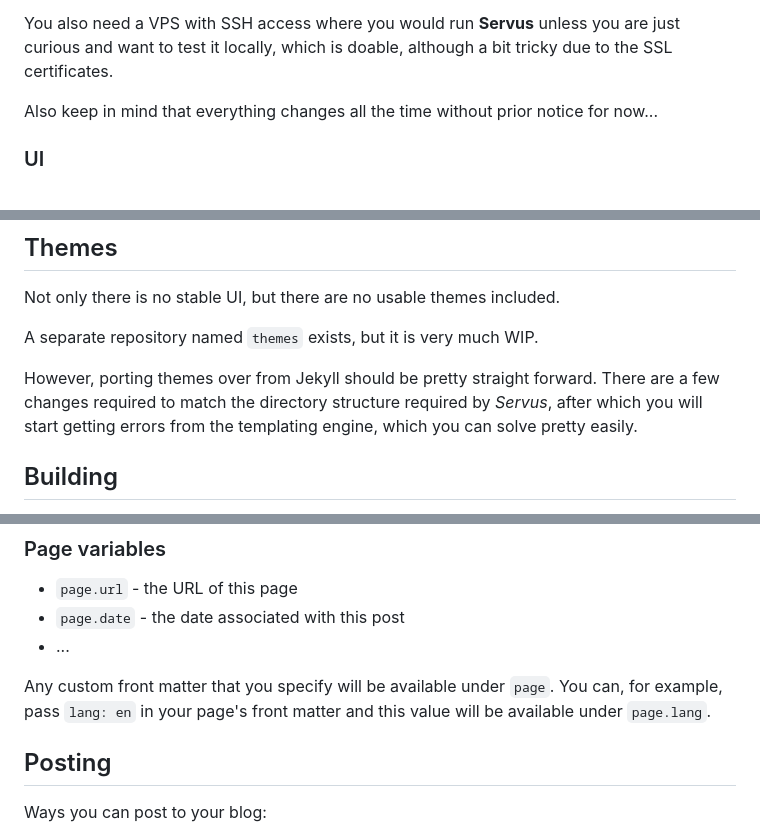
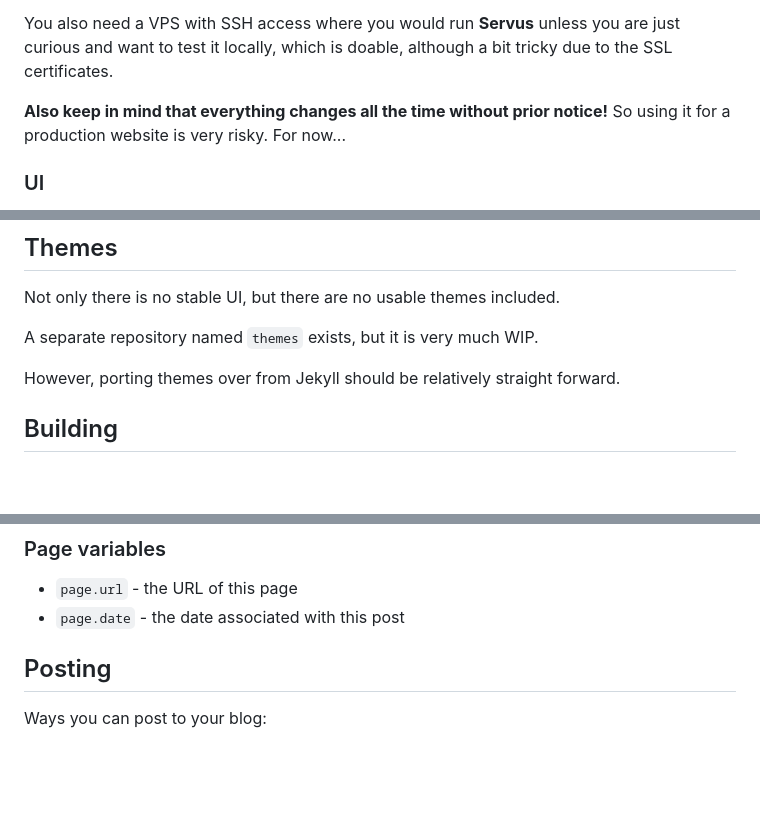
Before and after one commit to servuscms/servus, a Markdown page: README.md, 3 parts joined by grey strips. GitHub-like rendering; blank space fills up the shorter version.

```diff
--- a/README.md
+++ b/README.md
@@ -61,7 +65,7 @@ In order to use it, you need at least some basic understanding of:
 
 You also need a VPS with SSH access where you would run **Servus** unless you are just curious and want to test it locally, which is doable, although a bit tricky due to the SSL certificates.
 
-Also keep in mind that everything changes all the time without prior notice for now...
+**Also keep in mind that everything changes all the time without prior notice!** So using it for a production website is very risky. For now...
 
 ### UI
 
@@ -81,7 +85,7 @@ Not only there is no stable UI, but there are no usable themes included.
 
 A separate repository named `themes` exists, but it is very much WIP.
 
-However, porting themes over from Jekyll should be pretty straight forward. There are a few changes required to match the directory structure required by *Servus*, after which you will start getting errors from the templating engine, which you can solve pretty easily.
+However, porting themes over from Jekyll should be relatively straight forward.
 
 ## Building
 
@@ -173,9 +177,6 @@ The following variables are passed to the templates:
 
 * `page.url` - the URL of this page
 * `page.date` - the date associated with this post
-* ...
-
-Any custom front matter that you specify will be available under `page`. You can, for example, pass `lang: en` in your page's front matter and this value will be available under `page.lang`.
 
 ## Posting
 
```
Also changed, not shown: other parts of README.md (+14 -10 lines).
